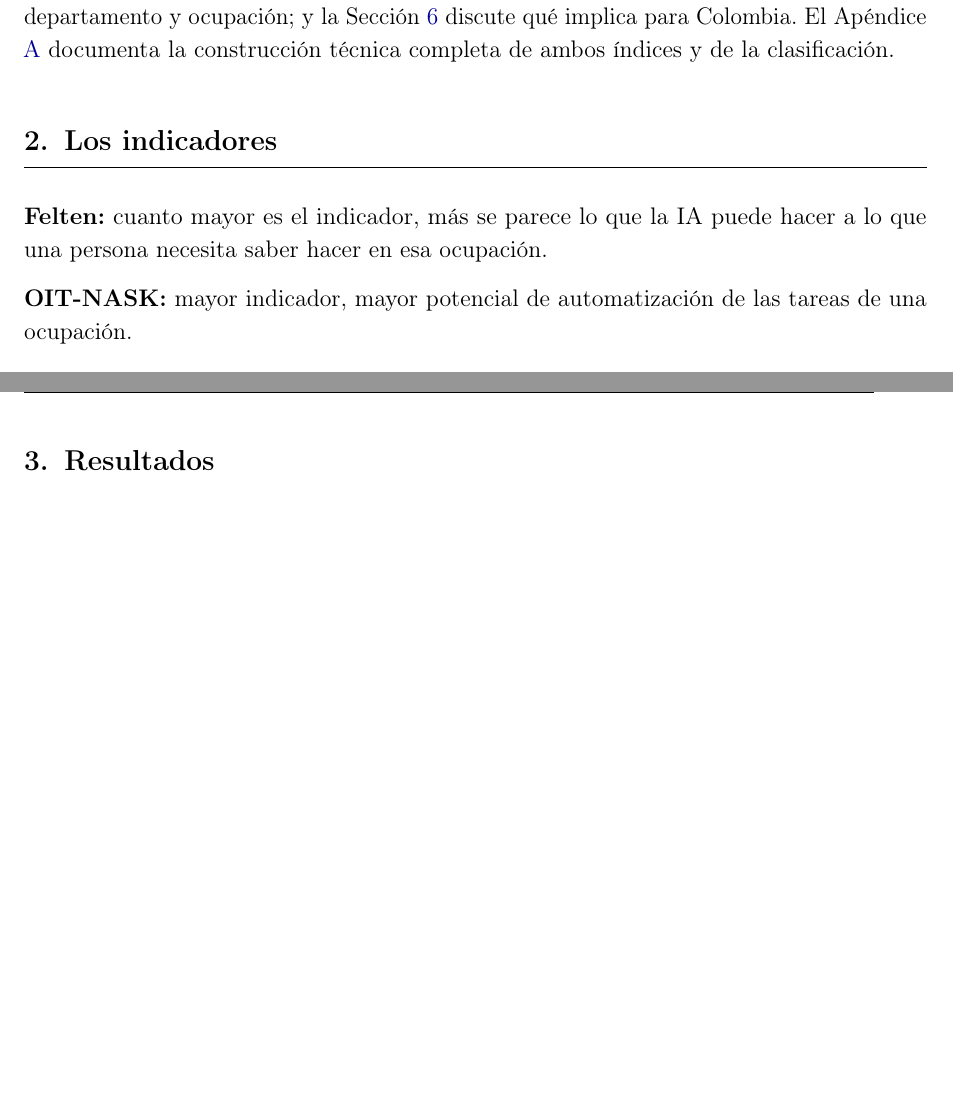
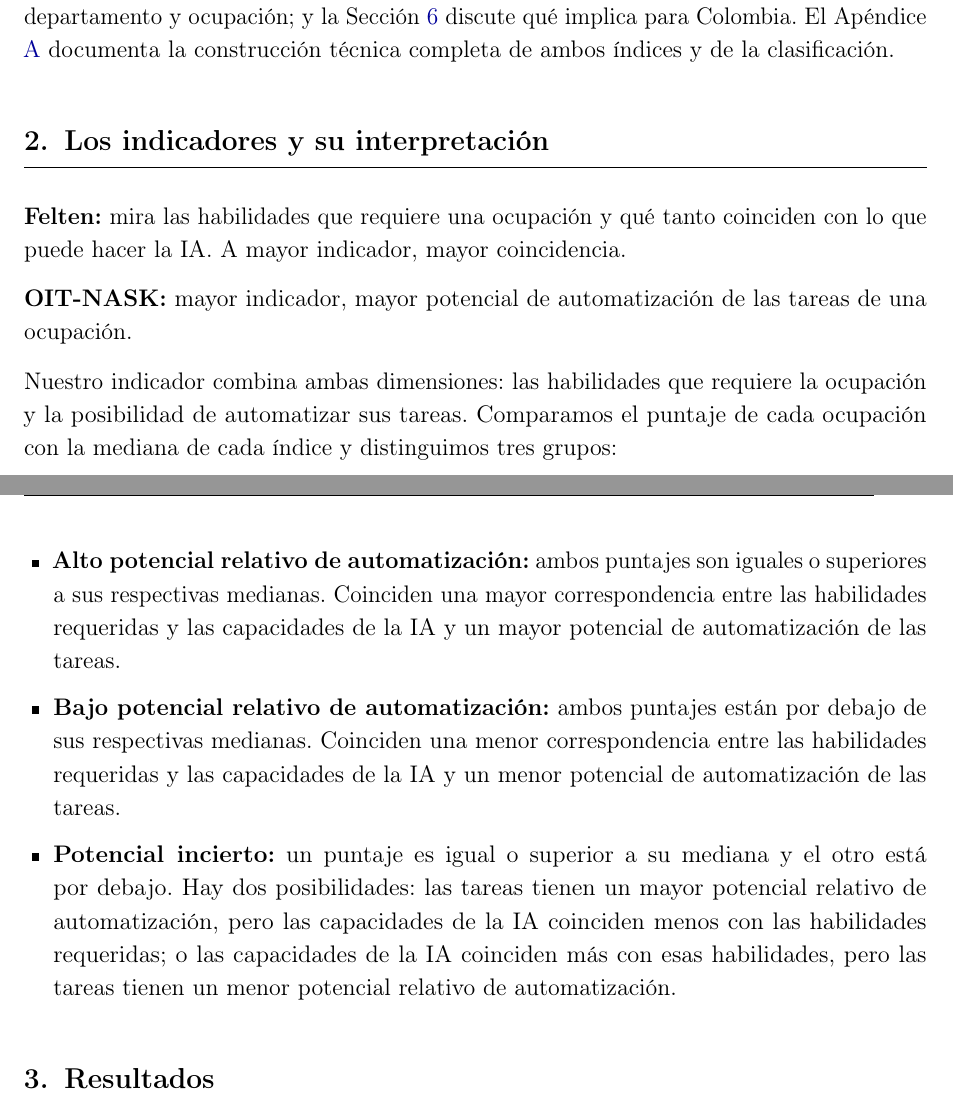
Before and after one commit to oliverpardo1979/informe_ia, a LaTeX document (main.tex): two parts of pages 5 and 6 of 21, joined at a grey line, cut so that both start at the same text, the shorter picture padded with empty space. Compiled offline with pdfLaTeX.

Commit message:
Interpreta el indicador combinado de potencial relativo de automatizacion

```diff
--- a/main.tex
+++ b/main.tex
@@ -152,14 +152,21 @@ El problema es que no existe una sola forma de medir ese potencial. Distintos eq
 
 Este informe toma ese desacuerdo como objeto de estudio. En vez de elegir un índice y presentar sus resultados como si fueran un hecho establecido, cruza los dos para cada ocupación y cada trabajador de la Gran Encuesta Integrada de Hogares (GEIH) de 2025, y clasifica el empleo en tres grupos: \textbf{alto potencial de automatización} (ambos índices coinciden en que es alto), \textbf{bajo potencial} (ambos coinciden en que es bajo), e \textbf{incierto} (los índices no coinciden). La Sección \ref{sec:como_leer} presenta los dos indicadores; la Sección \ref{sec:resultados} recorre la clasificación por ingreso, educación, género, formalidad, actividad económica, departamento y ocupación; y la Sección \ref{sec:implicaciones} discute qué implica para Colombia. El Apéndice \ref{sec:apendice_metodologia} documenta la construcción técnica completa de ambos índices y de la clasificación.
 
-\section{Los indicadores}
+\section{Los indicadores y su interpretación}
 \label{sec:como_leer}
 
-\textbf{Felten:} cuanto mayor es el indicador, más se parece lo que la IA puede hacer a lo que una persona necesita saber hacer en esa ocupación.
+\textbf{Felten:} mira las habilidades que requiere una ocupación y qué tanto coinciden con lo que puede hacer la IA. A mayor indicador, mayor coincidencia.
 
 \textbf{OIT-NASK:} mayor indicador, mayor potencial de automatización de las tareas de una ocupación.
 
-\clearpage
+Nuestro indicador combina ambas dimensiones: las habilidades que requiere la ocupación y la posibilidad de automatizar sus tareas. Comparamos el puntaje de cada ocupación con la mediana de cada índice y distinguimos tres grupos:
+
+\begin{itemize}
+\item \textbf{Alto potencial relativo de automatización:} ambos puntajes son iguales o superiores a sus respectivas medianas. Coinciden una mayor correspondencia entre las habilidades requeridas y las capacidades de la IA y un mayor potencial de automatización de las tareas.
+\item \textbf{Bajo potencial relativo de automatización:} ambos puntajes están por debajo de sus respectivas medianas. Coinciden una menor correspondencia entre las habilidades requeridas y las capacidades de la IA y un menor potencial de automatización de las tareas.
+\item \textbf{Potencial incierto:} un puntaje es igual o superior a su mediana y el otro está por debajo. Hay dos posibilidades: las tareas tienen un mayor potencial relativo de automatización, pero las capacidades de la IA coinciden menos con las habilidades requeridas; o las capacidades de la IA coinciden más con esas habilidades, pero las tareas tienen un menor potencial relativo de automatización.
+\end{itemize}
+
 \section{Resultados}
 \label{sec:resultados}
 
```
